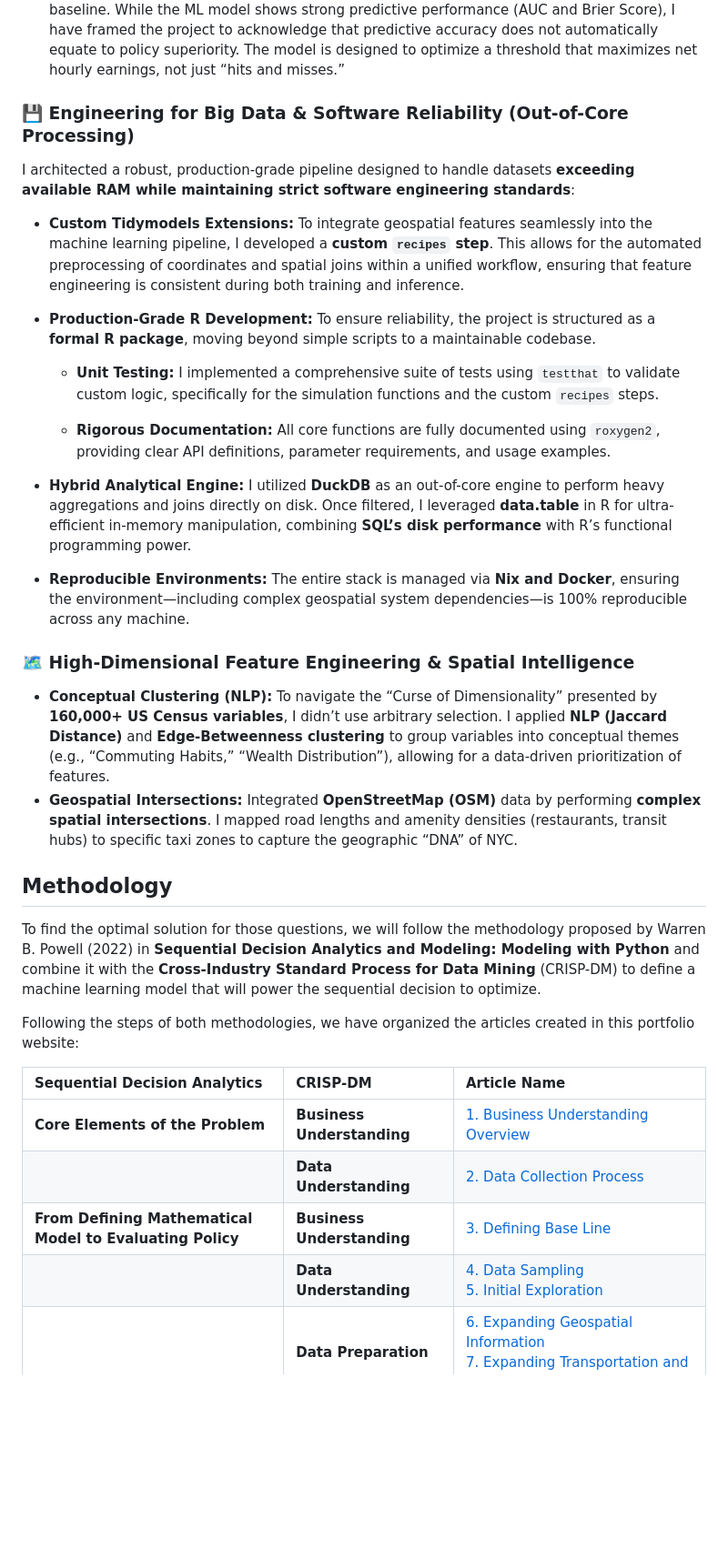
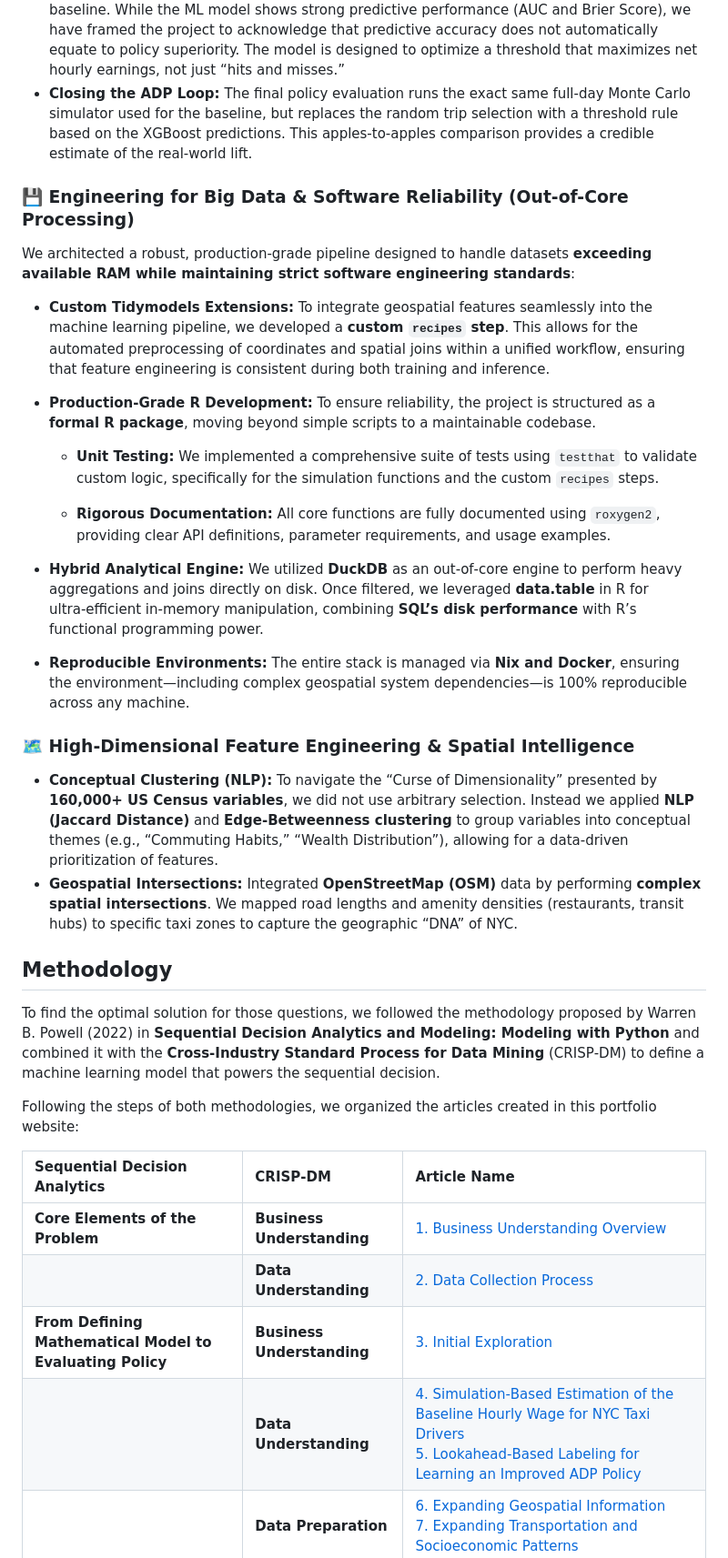
Before and after one commit to AngelFelizR/NycTaxi, a Markdown page: README.md, the part around the change printed below. Shown: that part at 91% size. Rendered like a GitHub page; blank space fills up the shorter version.

Commit message:
creating first policy

```diff
--- a/README.md
+++ b/README.md
@@ -78,77 +90,81 @@ major challenges:
   (accepting every trip) as the baseline. While the ML model shows
-  strong predictive performance (AUC and Brier Score), I have framed the
-  project to acknowledge that predictive accuracy does not automatically
-  equate to policy superiority. The model is designed to optimize a
-  threshold that maximizes net hourly earnings, not just “hits and
-  misses.”
+  strong predictive performance (AUC and Brier Score), we have framed
+  the project to acknowledge that predictive accuracy does not
+  automatically equate to policy superiority. The model is designed to
+  optimize a threshold that maximizes net hourly earnings, not just
+  “hits and misses.”
+- **Closing the ADP Loop:** The final policy evaluation runs the exact
+  same full‑day Monte Carlo simulator used for the baseline, but
+  replaces the random trip selection with a threshold rule based on the
+  XGBoost predictions. This apples‑to‑apples comparison provides a
+  credible estimate of the real‑world lift.
 
 ### 💾 Engineering for Big Data & Software Reliability (Out-of-Core Processing)
 
-I architected a robust, production-grade pipeline designed to handle
+We architected a robust, production‑grade pipeline designed to handle
 datasets **exceeding available RAM while maintaining strict software
 engineering standards**:
 
 - **Custom Tidymodels Extensions:** To integrate geospatial features
-  seamlessly into the machine learning pipeline, I developed a **custom
+  seamlessly into the machine learning pipeline, we developed a **custom
   `recipes` step**. This allows for the automated preprocessing of
   coordinates and spatial joins within a unified workflow, ensuring that
   feature engineering is consistent during both training and inference.
 
-- **Production-Grade R Development:** To ensure reliability, the project
+- **Production‑Grade R Development:** To ensure reliability, the project
   is structured as a **formal R package**, moving beyond simple scripts
   to a maintainable codebase.
 
-  - **Unit Testing:** I implemented a comprehensive suite of tests using
-    `testthat` to validate custom logic, specifically for the simulation
-    functions and the custom `recipes` steps.
+  - **Unit Testing:** We implemented a comprehensive suite of tests
+    using `testthat` to validate custom logic, specifically for the
+    simulation functions and the custom `recipes` steps.
 
   - **Rigorous Documentation:** All core functions are fully documented
     using `roxygen2`, providing clear API definitions, parameter
     requirements, and usage examples.
 
-- **Hybrid Analytical Engine:** I utilized **DuckDB** as an out-of-core
+- **Hybrid Analytical Engine:** We utilized **DuckDB** as an out‑of‑core
   engine to perform heavy aggregations and joins directly on disk. Once
-  filtered, I leveraged **data.table** in R for ultra-efficient
-  in-memory manipulation, combining **SQL’s disk performance** with R’s
+  filtered, we leveraged **data.table** in R for ultra‑efficient
+  in‑memory manipulation, combining **SQL’s disk performance** with R’s
   functional programming power.
 
 - **Reproducible Environments:** The entire stack is managed via **Nix
   and Docker**, ensuring the environment—including complex geospatial
   system dependencies—is 100% reproducible across any machine.
 
-### 🗺️ High-Dimensional Feature Engineering & Spatial Intelligence
+### 🗺️ High‑Dimensional Feature Engineering & Spatial Intelligence
 
 - **Conceptual Clustering (NLP):** To navigate the “Curse of
-  Dimensionality” presented by **160,000+ US Census variables**, I
-  didn’t use arbitrary selection. I applied **NLP (Jaccard Distance)**
-  and **Edge-Betweenness clustering** to group variables into conceptual
-  themes (e.g., “Commuting Habits,” “Wealth Distribution”), allowing for
-  a data-driven prioritization of features.
+  Dimensionality” presented by **160,000+ US Census variables**, we did
+  not use arbitrary selection. Instead we applied **NLP (Jaccard
+  Distance)** and **Edge‑Betweenness clustering** to group variables
+  into conceptual themes (e.g., “Commuting Habits,” “Wealth
+  Distribution”), allowing for a data‑driven prioritization of features.
 - **Geospatial Intersections:** Integrated **OpenStreetMap (OSM)** data
-  by performing **complex spatial intersections**. I mapped road lengths
-  and amenity densities (restaurants, transit hubs) to specific taxi
-  zones to capture the geographic “DNA” of NYC.
+  by performing **complex spatial intersections**. We mapped road
+  lengths and amenity densities (restaurants, transit hubs) to specific
+  taxi zones to capture the geographic “DNA” of NYC.
 
 ## Methodology
 
-To find the optimal solution for those questions, we will follow the
+To find the optimal solution for those questions, we followed the
 methodology proposed by Warren B. Powell (2022) in **Sequential Decision
-Analytics and Modeling: Modeling with Python** and combine it with the
-**Cross-Industry Standard Process for Data Mining** (CRISP-DM) to define
-a machine learning model that will power the sequential decision to
-optimize.
+Analytics and Modeling: Modeling with Python** and combined it with the
+**Cross‑Industry Standard Process for Data Mining** (CRISP‑DM) to define
+a machine learning model that powers the sequential decision.
 
 <div>
 
 </div>
 
-Following the steps of both methodologies, we have organized the
-articles created in this portfolio website:
+Following the steps of both methodologies, we organized the articles
+created in this portfolio website:
 
-| **Sequential Decision Analytics** | **CRISP-DM** | **Article Name** |
+| **Sequential Decision Analytics** | **CRISP‑DM** | **Article Name** |
 |:---|:---|:---|
 | **Core Elements of the Problem** | **Business Understanding** | [1. Business Understanding Overview](https://angelfelizr.github.io/NycTaxi/investigation-phases/01-business-understanding.html) |
 |  | **Data Understanding** | [2. Data Collection Process](https://angelfelizr.github.io/NycTaxi/investigation-phases/02-data-collection-process.html) |
-| **From Defining Mathematical Model to Evaluating Policy** | **Business Understanding** | [3. Defining Base Line](https://angelfelizr.github.io/NycTaxi/investigation-phases/03-base-line.html) |
-|  | **Data Understanding** | [4. Data Sampling](https://angelfelizr.github.io/NycTaxi/investigation-phases/04-data-sampling.html) <br> [5. Initial Exploration](https://angelfelizr.github.io/NycTaxi/investigation-phases/05-initial-exploration.html) |
+| **From Defining Mathematical Model to Evaluating Policy** | **Business Understanding** | [3. Initial Exploration](https://angelfelizr.github.io/NycTaxi/investigation-phases/03-initial-exploration.html) |
+|  | **Data Understanding** | [4. Simulation‑Based Estimation of the Baseline Hourly Wage for NYC Taxi Drivers](https://angelfelizr.github.io/NycTaxi/investigation-phases/04-base-line.html) <br> [5. Lookahead‑Based Labeling for Learning an Improved ADP Policy](https://angelfelizr.github.io/NycTaxi/investigation-phases/05-lookahead-labeling.html) |
 |  | **Data Preparation** | [6. Expanding Geospatial Information](https://angelfelizr.github.io/NycTaxi/investigation-phases/06-expanding-geospatial-data.html) <br> [7. Expanding Transportation and Socioeconomic Patterns](https://angelfelizr.github.io/NycTaxi/investigation-phases/07-expanding-transportation-socioeconomic.html) |
```
Also changed, not shown: other parts of README.md (+86 -64 lines), figures/simulated_wage_vs_threshold.png (added), 7 other files.
